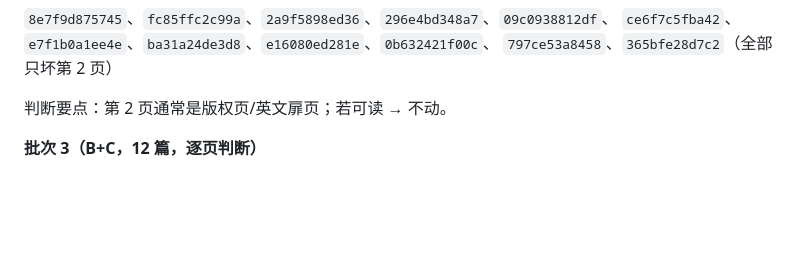
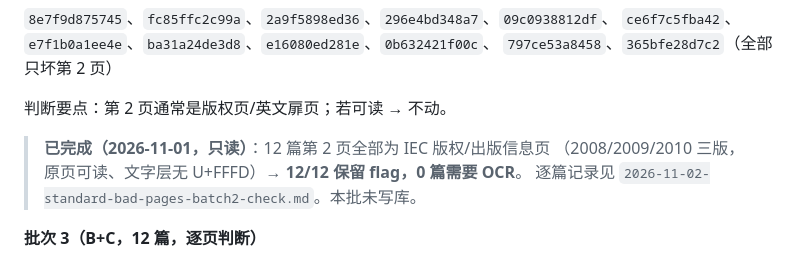
Before and after one commit to 135642-163/dsh-knowledge-base, a Markdown page: docs/reports/2026-11-02-standard-data-cleanup-runbook.md, the part around the change. Drawn GitHub-style; blank space fills up the shorter version.

```diff
--- a/docs/reports/2026-11-02-standard-data-cleanup-runbook.md
+++ b/docs/reports/2026-11-02-standard-data-cleanup-runbook.md
@@ -172,6 +172,10 @@ GET /kb/api/kbs/标准/quality?maxItems=200
 `797ce53a8458`、`365bfe28d7c2`（全部只坏第 2 页）
 
 判断要点：第 2 页通常是版权页/英文扉页；若可读 → 不动。
+
+> **已完成（2026-11-01，只读）**：12 篇第 2 页全部为 IEC 版权/出版信息页
+> （2008/2009/2010 三版，原页可读、文字层无 U+FFFD）→ **12/12 保留 flag，0 篇需要 OCR**。
+> 逐篇记录见 `2026-11-02-standard-bad-pages-batch2-check.md`。本批未写库。
 
 **批次 3（B+C，12 篇，逐页判断）**
 
```
Also changed, not shown: docs/reports/2026-11-02-standard-bad-pages-batch2-check.md (added, +47 -0 lines).
